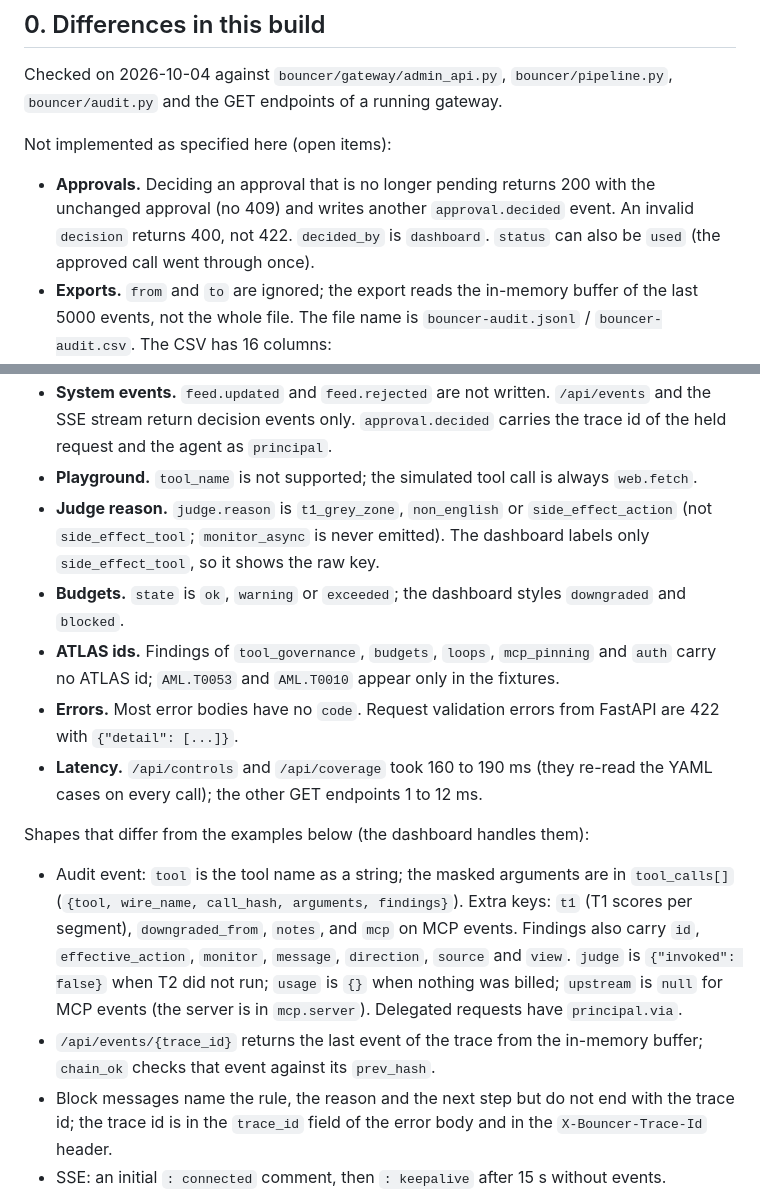
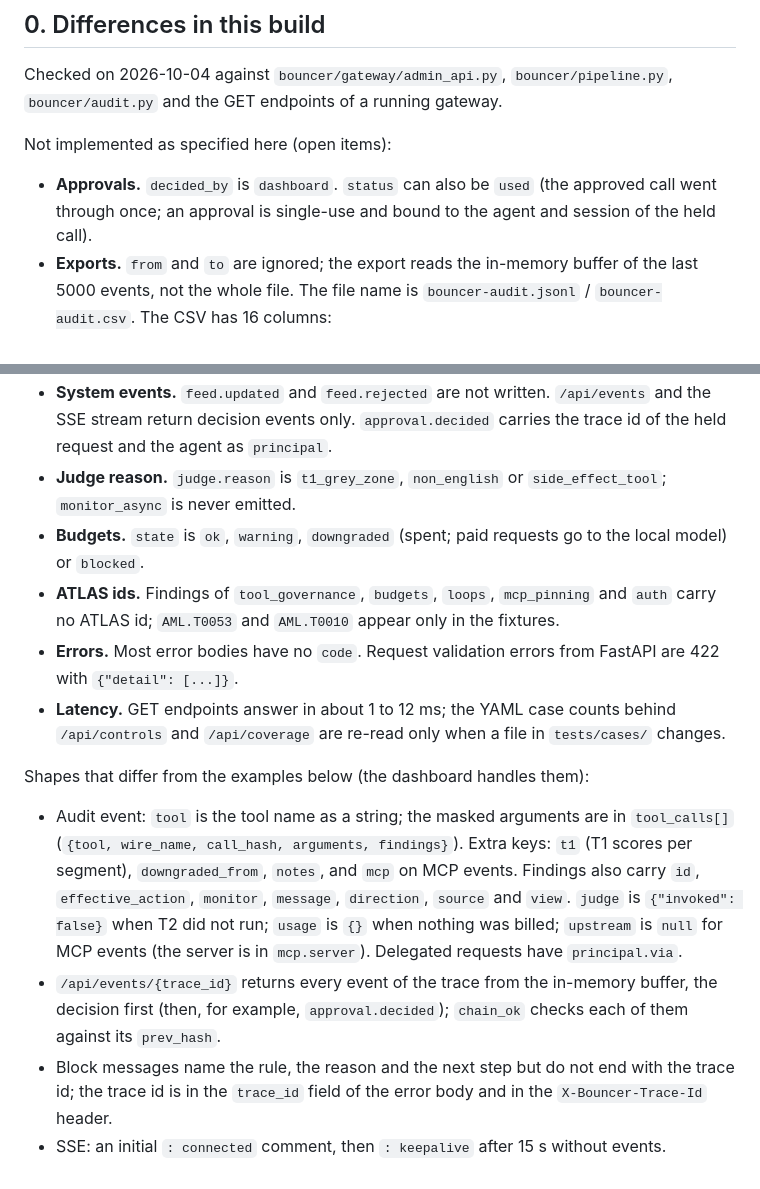
Before and after one commit to killerk3emstar/bouncer, a Markdown page: docs/API.md, 2 parts joined by grey strips. Rendered like a GitHub page.

Commit message:
API.md: differences list updated after the fixes

```diff
--- a/docs/API.md
+++ b/docs/API.md
@@ -17,9 +17,8 @@ endpoints of a running gateway.
 
 Not implemented as specified here (open items):
 
-- **Approvals.** Deciding an approval that is no longer pending returns 200 with the unchanged approval (no 409)
-  and writes another `approval.decided` event. An invalid `decision` returns 400, not 422. `decided_by` is
-  `dashboard`. `status` can also be `used` (the approved call went through once).
+- **Approvals.** `decided_by` is `dashboard`. `status` can also be `used` (the approved call went through once;
+  an approval is single-use and bound to the agent and session of the held call).
 - **Exports.** `from` and `to` are ignored; the export reads the in-memory buffer of the last 5000 events, not the
   whole file. The file name is `bouncer-audit.jsonl` / `bouncer-audit.csv`. The CSV has 16 columns:
   `ts,seq,trace_id,principal,team,session_id,route,direction,model,action,findings,latency_ms_total,cost_usd,policy_version,excerpt,hash`
@@ -29,16 +28,15 @@ Not implemented as specified here (open items):
   controls that have cases.
 - **System events.** `feed.updated` and `feed.rejected` are not written. `/api/events` and the SSE stream return
   decision events only. `approval.decided` carries the trace id of the held request and the agent as `principal`.
-- **Playground.** `tool_name` is not supported; the simulated tool call is always `web.fetch`.
-- **Judge reason.** `judge.reason` is `t1_grey_zone`, `non_english` or `side_effect_action` (not `side_effect_tool`;
-  `monitor_async` is never emitted). The dashboard labels only `side_effect_tool`, so it shows the raw key.
-- **Budgets.** `state` is `ok`, `warning` or `exceeded`; the dashboard styles `downgraded` and `blocked`.
+- **Judge reason.** `judge.reason` is `t1_grey_zone`, `non_english` or `side_effect_tool`; `monitor_async` is never
+  emitted.
+- **Budgets.** `state` is `ok`, `warning`, `downgraded` (spent; paid requests go to the local model) or `blocked`.
 - **ATLAS ids.** Findings of `tool_governance`, `budgets`, `loops`, `mcp_pinning` and `auth` carry no ATLAS id;
   `AML.T0053` and `AML.T0010` appear only in the fixtures.
 - **Errors.** Most error bodies have no `code`. Request validation errors from FastAPI are 422 with
   `{"detail": [...]}`.
-- **Latency.** `/api/controls` and `/api/coverage` took 160 to 190 ms (they re-read the YAML cases on every call);
-  the other GET endpoints 1 to 12 ms.
+- **Latency.** GET endpoints answer in about 1 to 12 ms; the YAML case counts behind `/api/controls` and
+  `/api/coverage` are re-read only when a file in `tests/cases/` changes.
 
 Shapes that differ from the examples below (the dashboard handles them):
 
@@ -48,8 +46,8 @@ Shapes that differ from the examples below (the dashboard handles them):
   `message`, `direction`, `source` and `view`. `judge` is `{"invoked": false}` when T2 did not run; `usage` is `{}`
   when nothing was billed; `upstream` is `null` for MCP events (the server is in `mcp.server`). Delegated requests
   have `principal.via`.
-- `/api/events/{trace_id}` returns the last event of the trace from the in-memory buffer; `chain_ok` checks that
-  event against its `prev_hash`.
+- `/api/events/{trace_id}` returns every event of the trace from the in-memory buffer, the decision first (then,
+  for example, `approval.decided`); `chain_ok` checks each of them against its `prev_hash`.
 - Block messages name the rule, the reason and the next step but do not end with the trace id; the trace id is in
   the `trace_id` field of the error body and in the `X-Bouncer-Trace-Id` header.
 - SSE: an initial `: connected` comment, then `: keepalive` after 15 s without events.
```
